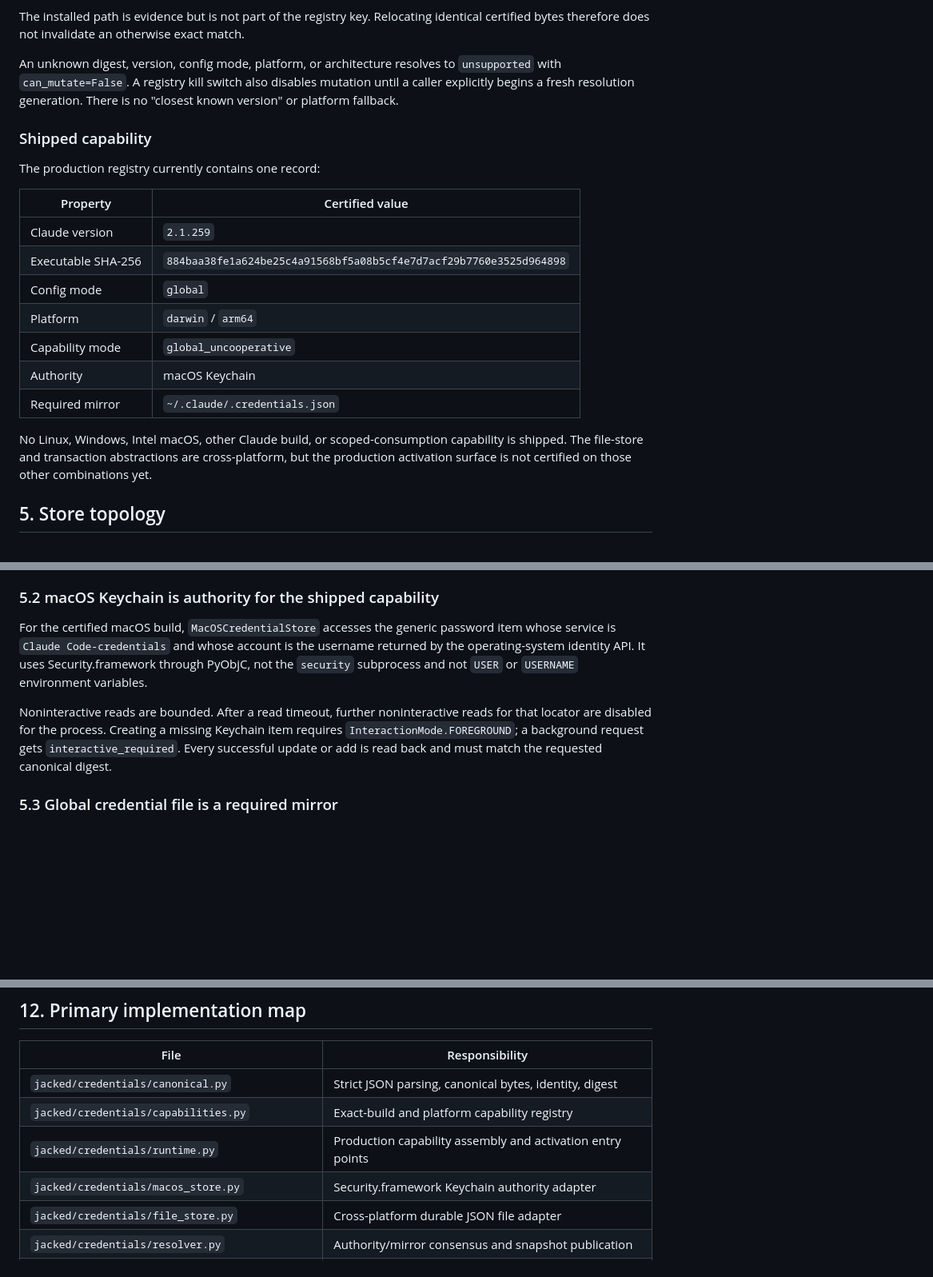
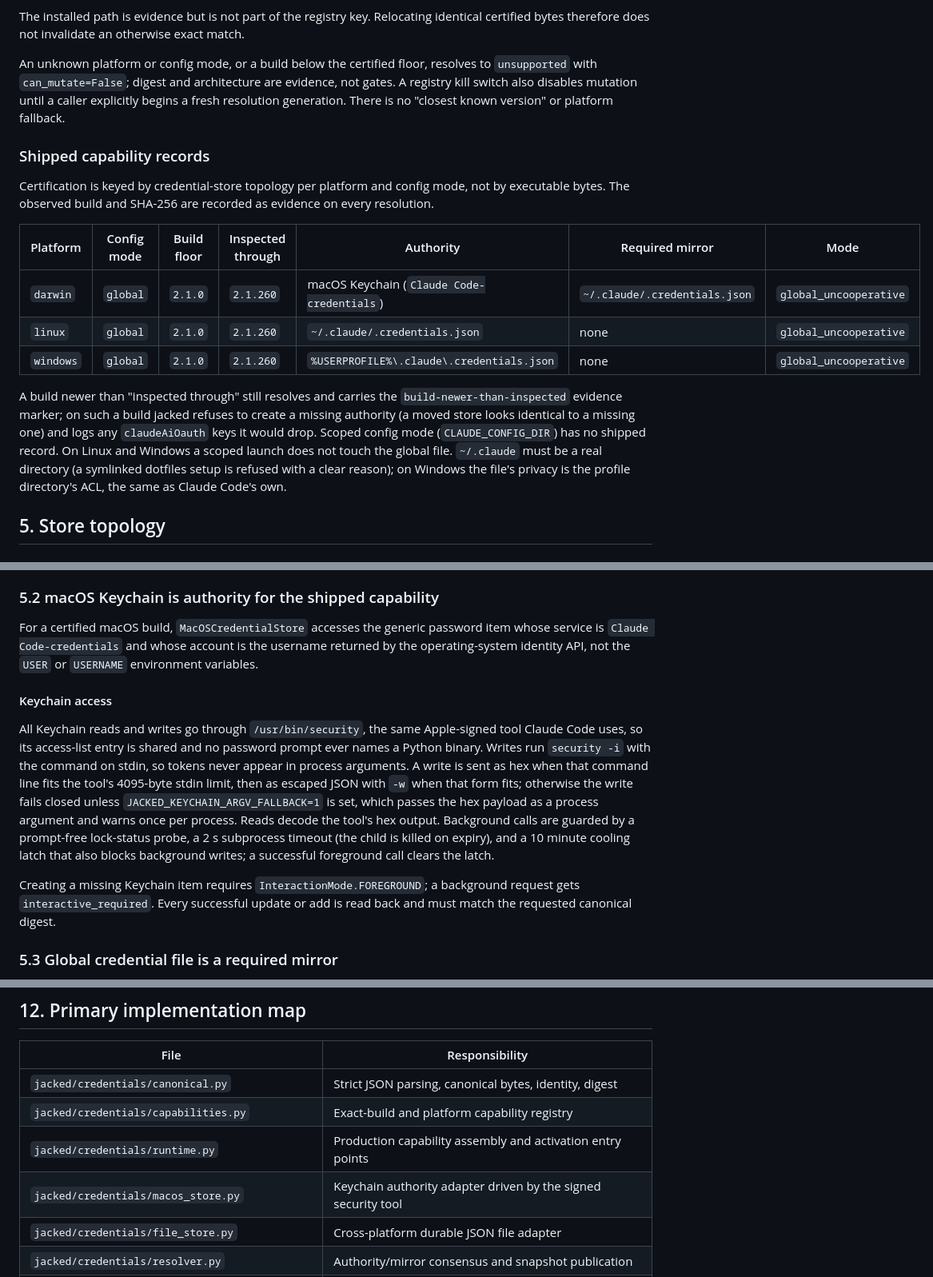
Before and after one commit to jackneil/claude-jacked, a Markdown page: docs/architecture/oauth-and-credential-flows.md, 3 parts joined by grey strips. Shown at 80% size. Drawn GitHub-style; blank space fills up the shorter version.

Commit message:
docs: describe topology-keyed certification and security-tool Keychain access
Co-Authored-By: Claude Fable 5.1 <noreply@anthropic.com>
Claude-Session: https://claude.ai/code/session_011JraVHxdp49f1g4qsNzMWo

```diff
--- a/docs/architecture/oauth-and-credential-flows.md
+++ b/docs/architecture/oauth-and-credential-flows.md
@@ -89,29 +89,32 @@ The installed path is evidence but is not part of the registry key. Relocating
 identical certified bytes therefore does not invalidate an otherwise exact
 match.
 
-An unknown digest, version, config mode, platform, or architecture resolves to
-`unsupported` with `can_mutate=False`. A registry kill switch also disables
-mutation until a caller explicitly begins a fresh resolution generation. There
-is no "closest known version" or platform fallback.
+An unknown platform or config mode, or a build below the certified floor,
+resolves to `unsupported` with `can_mutate=False`; digest and architecture are
+evidence, not gates. A registry kill switch also disables mutation until a
+caller explicitly begins a fresh resolution generation. There is no "closest
+known version" or platform fallback.
 
-### Shipped capability
+### Shipped capability records
 
-The production registry currently contains one record:
+Certification is keyed by credential-store topology per platform and config
+mode, not by executable bytes. The observed build and SHA-256 are recorded as
+evidence on every resolution.
 
-| Property | Certified value |
-| --- | --- |
-| Claude version | `2.1.259` |
-| Executable SHA-256 | `884baa38fe1a624be25c4a91568bf5a08b5cf4e7d7acf29b7760e3525d964898` |
-| Config mode | `global` |
-| Platform | `darwin` / `arm64` |
-| Capability mode | `global_uncooperative` |
-| Authority | macOS Keychain |
-| Required mirror | `~/.claude/.credentials.json` |
+| Platform | Config mode | Build floor | Inspected through | Authority | Required mirror | Mode |
+| --- | --- | --- | --- | --- | --- | --- |
+| `darwin` | `global` | `2.1.0` | `2.1.260` | macOS Keychain (`Claude Code-credentials`) | `~/.claude/.credentials.json` | `global_uncooperative` |
+| `linux` | `global` | `2.1.0` | `2.1.260` | `~/.claude/.credentials.json` | none | `global_uncooperative` |
+| `windows` | `global` | `2.1.0` | `2.1.260` | `%USERPROFILE%\.claude\.credentials.json` | none | `global_uncooperative` |
 
-No Linux, Windows, Intel macOS, other Claude build, or scoped-consumption
-capability is shipped. The file-store and transaction abstractions are
-cross-platform, but the production activation surface is not certified on
-those other combinations yet.
+A build newer than "inspected through" still resolves and carries the
+`build-newer-than-inspected` evidence marker; on such a build jacked refuses
+to create a missing authority (a moved store looks identical to a missing
+one) and logs any `claudeAiOauth` keys it would drop. Scoped config mode
+(`CLAUDE_CONFIG_DIR`) has no shipped record. On Linux and Windows a scoped
+launch does not touch the global file. `~/.claude` must be a real directory
+(a symlinked dotfiles setup is refused with a clear reason); on Windows the
+file's privacy is the profile directory's ACL, the same as Claude Code's own.
 
 ## 5. Store topology
 
@@ -128,17 +131,29 @@ before and target canonical digests, plus capability and machine metadata.
 
 ### 5.2 macOS Keychain is authority for the shipped capability
 
-For the certified macOS build, `MacOSCredentialStore` accesses the generic
+For a certified macOS build, `MacOSCredentialStore` accesses the generic
 password item whose service is `Claude Code-credentials` and whose account is
-the username returned by the operating-system identity API. It uses
-Security.framework through PyObjC, not the `security` subprocess and not
-`USER` or `USERNAME` environment variables.
+the username returned by the operating-system identity API, not the `USER` or
+`USERNAME` environment variables.
 
-Noninteractive reads are bounded. After a read timeout, further noninteractive
-reads for that locator are disabled for the process. Creating a missing
-Keychain item requires `InteractionMode.FOREGROUND`; a background request gets
-`interactive_required`. Every successful update or add is read back and must
-match the requested canonical digest.
+#### Keychain access
+
+All Keychain reads and writes go through `/usr/bin/security`, the same
+Apple-signed tool Claude Code uses, so its access-list entry is shared and no
+password prompt ever names a Python binary. Writes run `security -i` with the
+command on stdin, so tokens never appear in process arguments. A write is sent
+as hex when that command line fits the tool's 4095-byte stdin limit, then as
+escaped JSON with `-w` when that form fits; otherwise the write fails closed
+unless `JACKED_KEYCHAIN_ARGV_FALLBACK=1` is set, which passes the hex payload
+as a process argument and warns once per process. Reads decode the tool's hex
+output. Background calls are guarded by a prompt-free lock-status probe, a 2 s
+subprocess timeout (the child is killed on expiry), and a 10 minute cooling
+latch that also blocks background writes; a successful foreground call clears
+the latch.
+
+Creating a missing Keychain item requires `InteractionMode.FOREGROUND`; a
+background request gets `interactive_required`. Every successful update or add
+is read back and must match the requested canonical digest.
 
 ### 5.3 Global credential file is a required mirror
 
@@ -379,7 +394,7 @@ credential file.
 | `jacked/credentials/canonical.py` | Strict JSON parsing, canonical bytes, identity, digest |
 | `jacked/credentials/capabilities.py` | Exact-build and platform capability registry |
 | `jacked/credentials/runtime.py` | Production capability assembly and activation entry points |
-| `jacked/credentials/macos_store.py` | Security.framework Keychain authority adapter |
+| `jacked/credentials/macos_store.py` | Keychain authority adapter driven by the signed security tool |
 | `jacked/credentials/file_store.py` | Cross-platform durable JSON file adapter |
 | `jacked/credentials/resolver.py` | Authority/mirror consensus and snapshot publication |
 | `jacked/credentials/transaction.py` | Switch state machine and outcome axes |
```
Also changed, not shown: README.md (+1 -1 lines), docs/architecture/auto-swap-system.md (+8 -6 lines).
